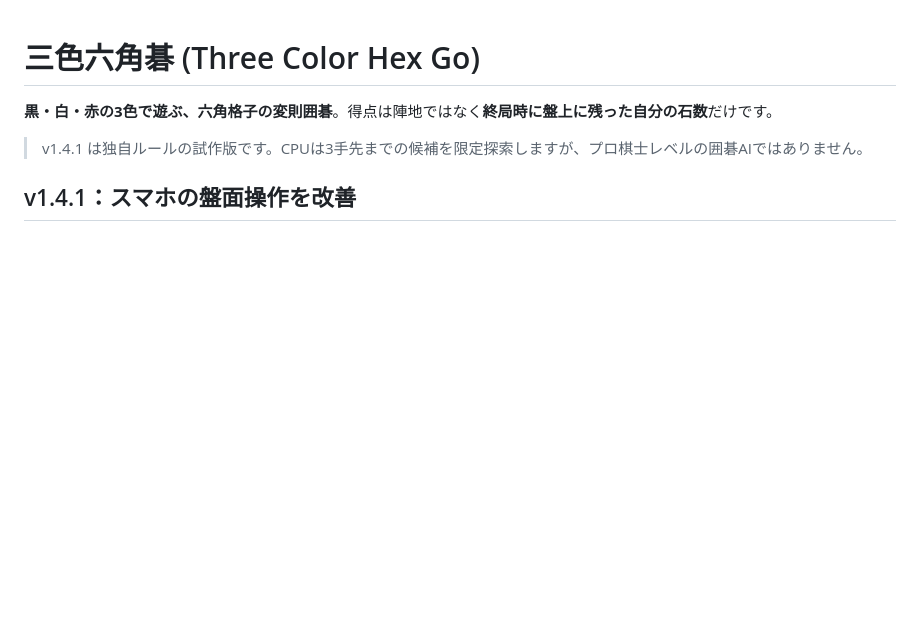
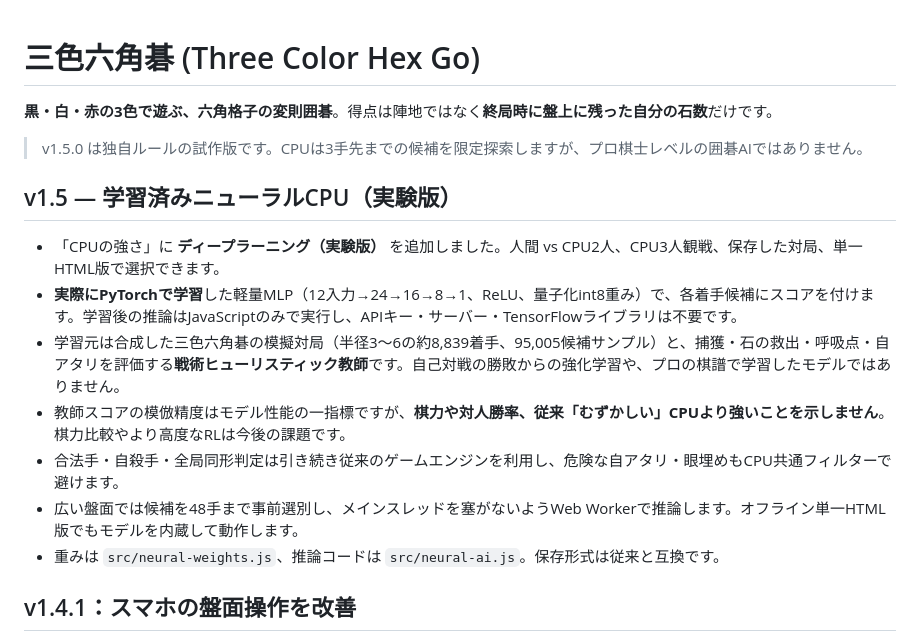
Before and after one commit to nao70161994/three-color-go, a Markdown page: README.md, the part around the change. GitHub-like rendering; blank space fills up the shorter version.

Commit message:
docs: explain learned policy provenance and distinguish supervised imitation from self-play RL

```diff
--- a/README.md
+++ b/README.md
@@ -2,9 +2,19 @@
 
 **黒・白・赤の3色で遊ぶ、六角格子の変則囲碁**。得点は陣地ではなく**終局時に盤上に残った自分の石数**だけです。
 
-> v1.4.1 は独自ルールの試作版です。CPUは3手先までの候補を限定探索しますが、プロ棋士レベルの囲碁AIではありません。
+> v1.5.0 は独自ルールの試作版です。CPUは3手先までの候補を限定探索しますが、プロ棋士レベルの囲碁AIではありません。
 
 
+
+## v1.5 — 学習済みニューラルCPU（実験版）
+
+- 「CPUの強さ」に **ディープラーニング（実験版）** を追加しました。人間 vs CPU2人、CPU3人観戦、保存した対局、単一HTML版で選択できます。
+- **実際にPyTorchで学習**した軽量MLP（12入力→24→16→8→1、ReLU、量子化int8重み）で、各着手候補にスコアを付けます。学習後の推論はJavaScriptのみで実行し、APIキー・サーバー・TensorFlowライブラリは不要です。
+- 学習元は合成した三色六角碁の模擬対局（半径3〜6の約8,839着手、95,005候補サンプル）と、捕獲・石の救出・呼吸点・自アタリを評価する**戦術ヒューリスティック教師**です。自己対戦の勝敗からの強化学習や、プロの棋譜で学習したモデルではありません。
+- 教師スコアの模倣精度はモデル性能の一指標ですが、**棋力や対人勝率、従来「むずかしい」CPUより強いことを示しません**。棋力比較やより高度なRLは今後の課題です。
+- 合法手・自殺手・全局同形判定は引き続き従来のゲームエンジンを利用し、危険な自アタリ・眼埋めもCPU共通フィルターで避けます。
+- 広い盤面では候補を48手まで事前選別し、メインスレッドを塞がないようWeb Workerで推論します。オフライン単一HTML版でもモデルを内蔵して動作します。
+- 重みは `src/neural-weights.js`、推論コードは `src/neural-ai.js`。保存形式は従来と互換です。
 
 ## v1.4.1：スマホの盤面操作を改善
 
```
